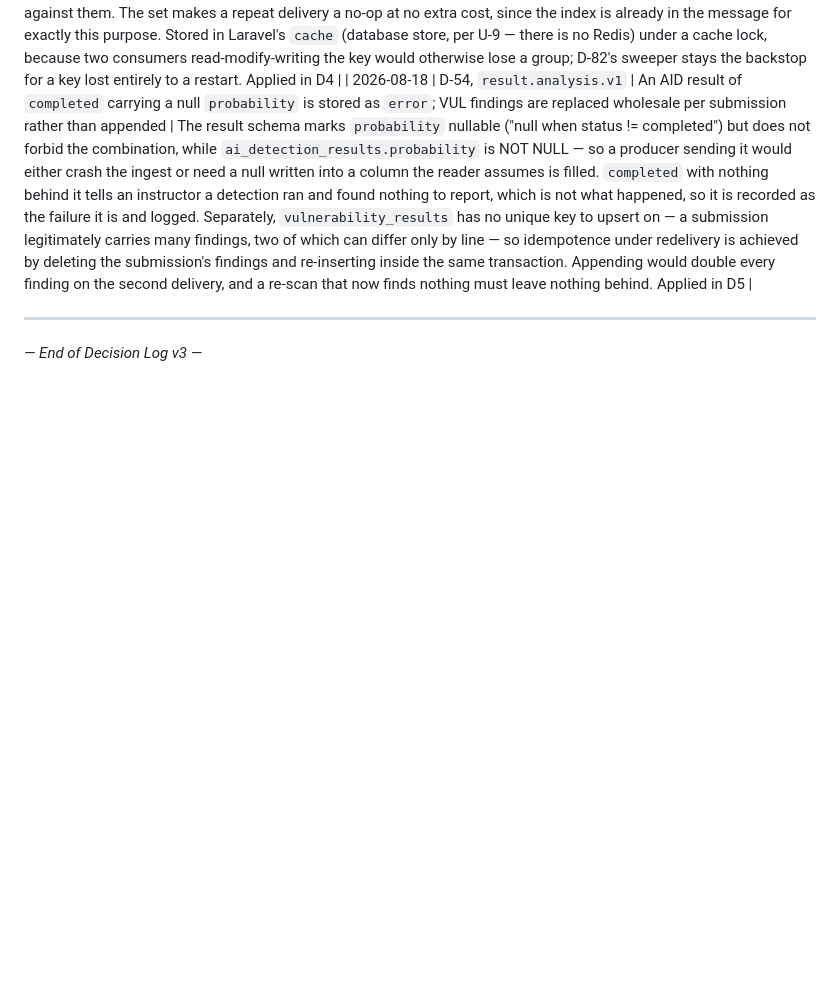
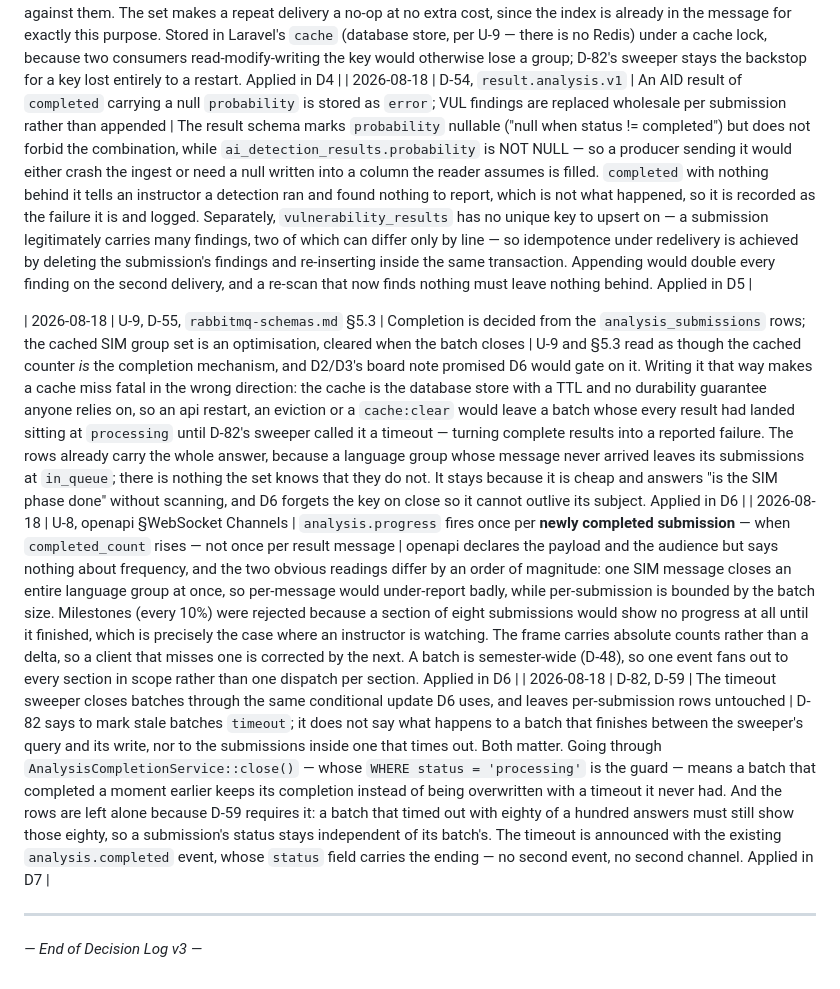
Before and after one commit to KamiYuri/magecode2.0, a Markdown page: docs/decision-log/decisions-v3.md, the part around the change. GitHub-like rendering; blank space fills up the shorter version.

```diff
--- a/docs/decision-log/decisions-v3.md
+++ b/docs/decision-log/decisions-v3.md
@@ -298,6 +298,10 @@ Original text is updated inline; this table records what changed and why.
 | 2026-08-18 | U-9, `rabbitmq-schemas.md` §5.3 | The SIM completion state is the **set of received `language_group_index` values** plus the total, not a running count | §5.3 and U-9 both describe a counter (`received++`), which is wrong for the one event a queue guarantees: at-least-once delivery. A redelivered group would advance the count, and a batch of three groups would be reported complete after the second one arrived twice — with a third group's results still to come and the batch closed against them. The set makes a repeat delivery a no-op at no extra cost, since the index is already in the message for exactly this purpose. Stored in Laravel's `cache` (database store, per U-9 — there is no Redis) under a cache lock, because two consumers read-modify-writing the key would otherwise lose a group; D-82's sweeper stays the backstop for a key lost entirely to a restart. Applied in D4 |
 | 2026-08-18 | D-54, `result.analysis.v1` | An AID result of `completed` carrying a null `probability` is stored as `error`; VUL findings are replaced wholesale per submission rather than appended | The result schema marks `probability` nullable ("null when status != completed") but does not forbid the combination, while `ai_detection_results.probability` is NOT NULL — so a producer sending it would either crash the ingest or need a null written into a column the reader assumes is filled. `completed` with nothing behind it tells an instructor a detection ran and found nothing to report, which is not what happened, so it is recorded as the failure it is and logged. Separately, `vulnerability_results` has no unique key to upsert on — a submission legitimately carries many findings, two of which can differ only by line — so idempotence under redelivery is achieved by deleting the submission's findings and re-inserting inside the same transaction. Appending would double every finding on the second delivery, and a re-scan that now finds nothing must leave nothing behind. Applied in D5 |
 
+| 2026-08-18 | U-9, D-55, `rabbitmq-schemas.md` §5.3 | Completion is decided from the `analysis_submissions` rows; the cached SIM group set is an optimisation, cleared when the batch closes | U-9 and §5.3 read as though the cached counter *is* the completion mechanism, and D2/D3's board note promised D6 would gate on it. Writing it that way makes a cache miss fatal in the wrong direction: the cache is the database store with a TTL and no durability guarantee anyone relies on, so an api restart, an eviction or a `cache:clear` would leave a batch whose every result had landed sitting at `processing` until D-82's sweeper called it a timeout — turning complete results into a reported failure. The rows already carry the whole answer, because a language group whose message never arrived leaves its submissions at `in_queue`; there is nothing the set knows that they do not. It stays because it is cheap and answers "is the SIM phase done" without scanning, and D6 forgets the key on close so it cannot outlive its subject. Applied in D6 |
+| 2026-08-18 | U-8, openapi §WebSocket Channels | `analysis.progress` fires once per **newly completed submission** — when `completed_count` rises — not once per result message | openapi declares the payload and the audience but says nothing about frequency, and the two obvious readings differ by an order of magnitude: one SIM message closes an entire language group at once, so per-message would under-report badly, while per-submission is bounded by the batch size. Milestones (every 10%) were rejected because a section of eight submissions would show no progress at all until it finished, which is precisely the case where an instructor is watching. The frame carries absolute counts rather than a delta, so a client that misses one is corrected by the next. A batch is semester-wide (D-48), so one event fans out to every section in scope rather than one dispatch per section. Applied in D6 |
+| 2026-08-18 | D-82, D-59 | The timeout sweeper closes batches through the same conditional update D6 uses, and leaves per-submission rows untouched | D-82 says to mark stale batches `timeout`; it does not say what happens to a batch that finishes between the sweeper's query and its write, nor to the submissions inside one that times out. Both matter. Going through `AnalysisCompletionService::close()` — whose `WHERE status = 'processing'` is the guard — means a batch that completed a moment earlier keeps its completion instead of being overwritten with a timeout it never had. And the rows are left alone because D-59 requires it: a batch that timed out with eighty of a hundred answers must still show those eighty, so a submission's status stays independent of its batch's. The timeout is announced with the existing `analysis.completed` event, whose `status` field carries the ending — no second event, no second channel. Applied in D7 |
+
 ---
 
 *— End of Decision Log v3 —*
```
Also changed, not shown: docs/rabbitmq-schemas.md (+5 -1 lines).
